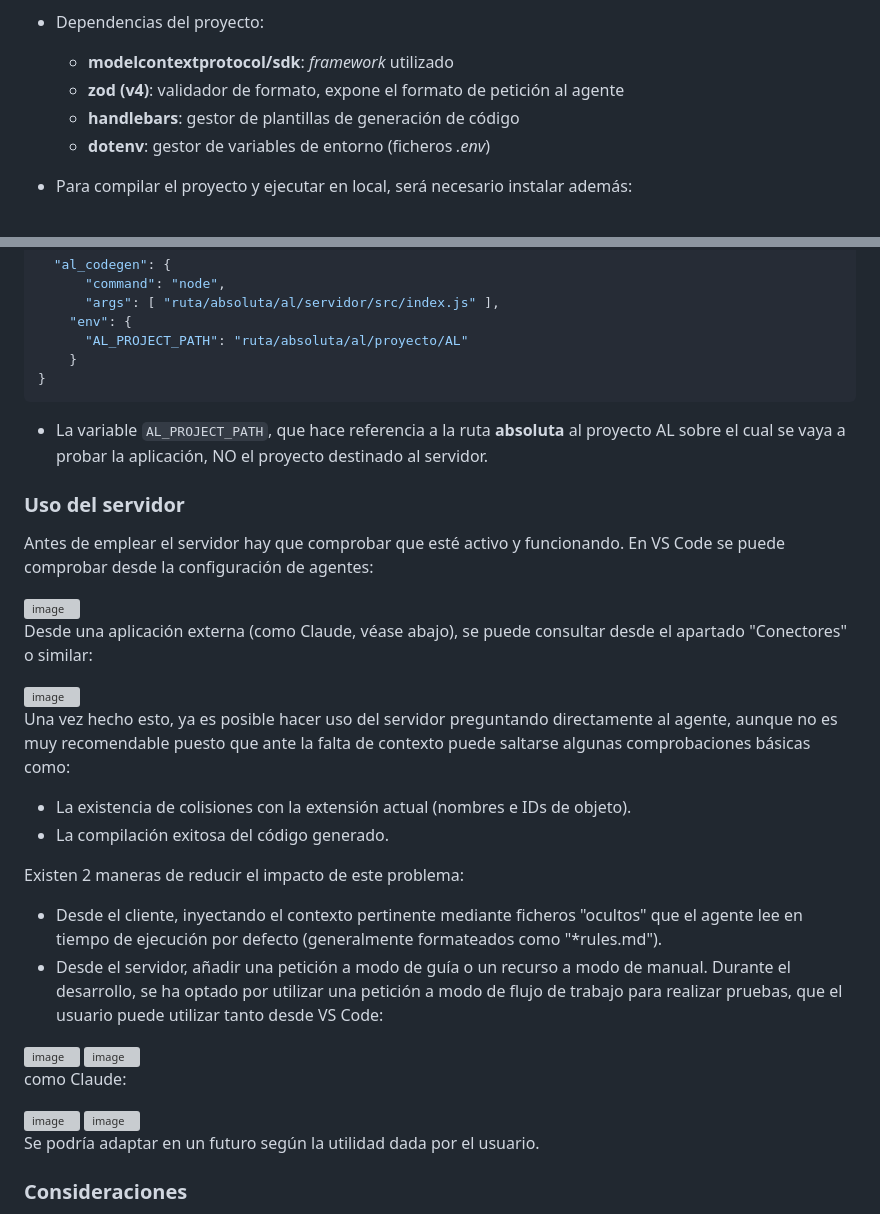
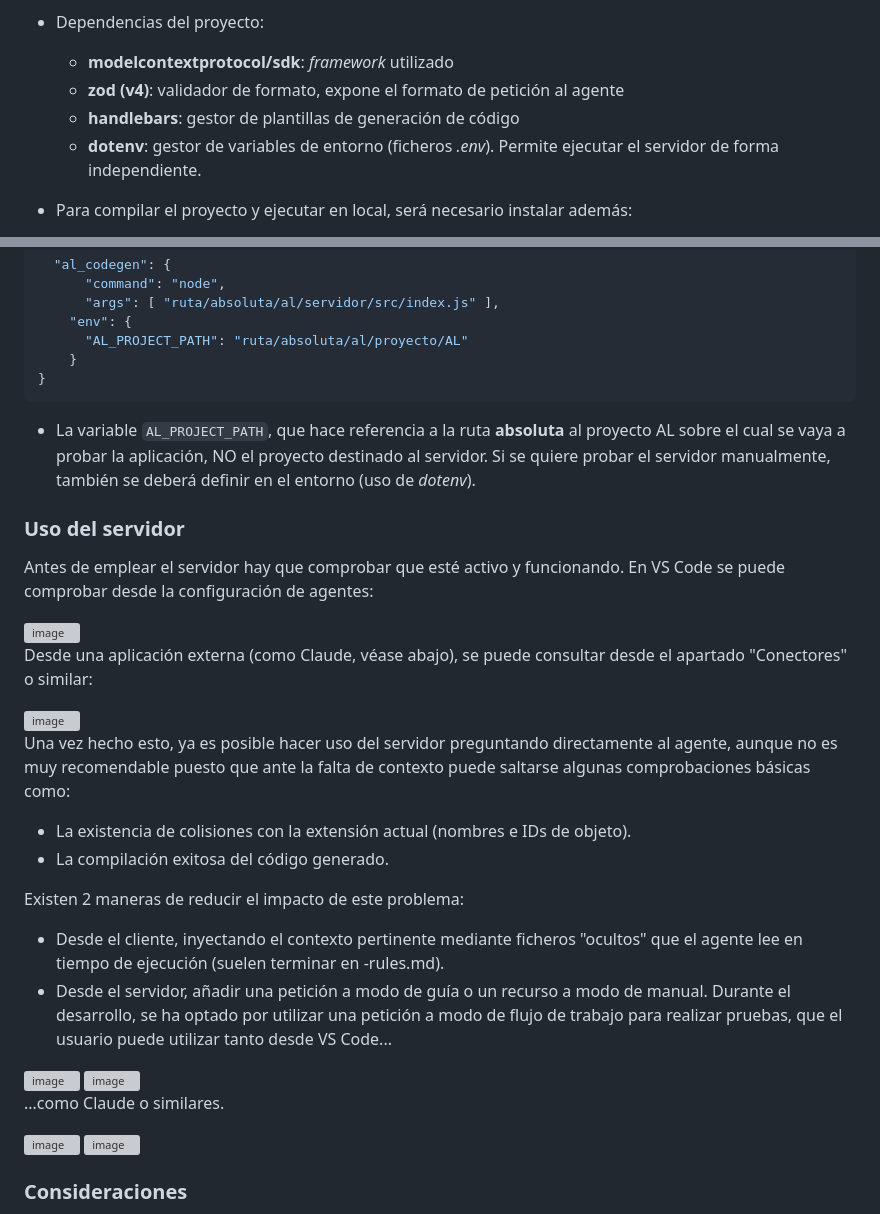
Before and after one commit to al426198/mcp-server, a Markdown page: README.md, 2 parts joined by grey strips. GitHub-like rendering; grey boxes are pictures that could not be loaded.

Commit message:
arreglando el README

````diff
--- a/README.md
+++ b/README.md
@@ -18,7 +18,7 @@ Para ello, se ha optado por emplear el lenguaje TypeScript y el SDK correspondie
   - **modelcontextprotocol/sdk**: *framework* utilizado
   - **zod (v4)**: validador de formato, expone el formato de petición al agente
   - **handlebars**: gestor de plantillas de generación de código
-  - **dotenv**: gestor de variables de entorno (ficheros *.env*)
+  - **dotenv**: gestor de variables de entorno (ficheros *.env*). Permite ejecutar el servidor de forma independiente.
 
 - Para compilar el proyecto y ejecutar en local, será necesario instalar además:
   - **typescript**: lenguaje TypeScript
@@ -97,7 +97,7 @@ En cambio, si se desea ejecutar el proyecto localmente, se debe cambiar:
     }
 }
 ```
-- La variable ```AL_PROJECT_PATH```, que hace referencia a la ruta **absoluta** al proyecto AL sobre el cual se vaya a probar la aplicación, NO el proyecto destinado al servidor.
+- La variable ```AL_PROJECT_PATH```, que hace referencia a la ruta **absoluta** al proyecto AL sobre el cual se vaya a probar la aplicación, NO el proyecto destinado al servidor. Si se quiere probar el servidor manualmente, también se deberá definir en el entorno (uso de *dotenv*).
 
 ### Uso del servidor
 Antes de emplear el servidor hay que comprobar que esté activo y funcionando. En VS Code se puede comprobar desde la configuración de agentes:
@@ -113,18 +113,18 @@ Una vez hecho esto, ya es posible hacer uso del servidor preguntando directament
 - La compilación exitosa del código generado.
 
 Existen 2 maneras de reducir el impacto de este problema:
-- Desde el cliente, inyectando el contexto pertinente mediante ficheros "ocultos" que el agente lee en tiempo de ejecución por defecto (generalmente formateados como "*rules.md").
-- Desde el servidor, añadir una petición a modo de guía o un recurso a modo de manual. Durante el desarrollo, se ha optado por utilizar una petición a modo de flujo de trabajo para realizar pruebas, que el usuario puede utilizar tanto desde VS Code:
+- Desde el cliente, inyectando el contexto pertinente mediante ficheros "ocultos" que el agente lee en tiempo de ejecución (suelen terminar en -rules.md).
+- Desde el servidor, añadir una petición a modo de guía o un recurso a modo de manual. Durante el desarrollo, se ha optado por utilizar una petición a modo de flujo de trabajo para realizar pruebas, que el usuario puede utilizar tanto desde VS Code...
 
 <img width="350" height="232" alt="image" src="https://github.com/user-attachments/assets/a2bd3041-1c12-42bc-9c71-f6737e234b36" />
+
 <img width="488" height="158" alt="image" src="https://github.com/user-attachments/assets/e3ba9413-b53d-40d1-b38e-dee1c6535be3" />
 
- como Claude:
+...como Claude o similares.
 
 <img width="1097" height="533" alt="image" src="https://github.com/user-attachments/assets/c7d4bcb7-11a4-4bbc-a621-afcfb3321681" />
+
 <img width="620" height="635" alt="image" src="https://github.com/user-attachments/assets/4a341724-274c-4a63-b3f4-d30d02451688" />
-
-Se podría adaptar en un futuro según la utilidad dada por el usuario.
 
 ### Consideraciones
 Puesto que esta herramienta está pensada exclusivamente para agentes de Inteligencia Artificial (IA), se debe tener en cuenta lo siguiente:
````
Also changed, not shown: other parts of README.md (+1 -1 lines).
